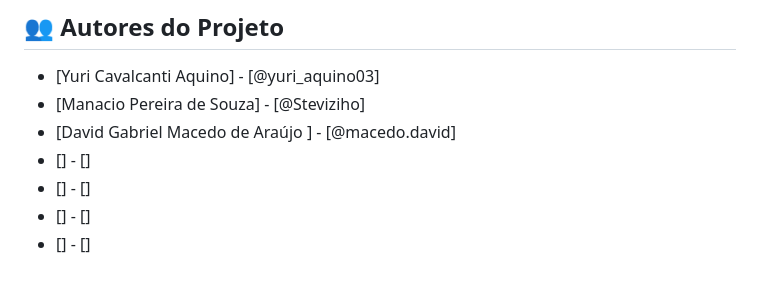
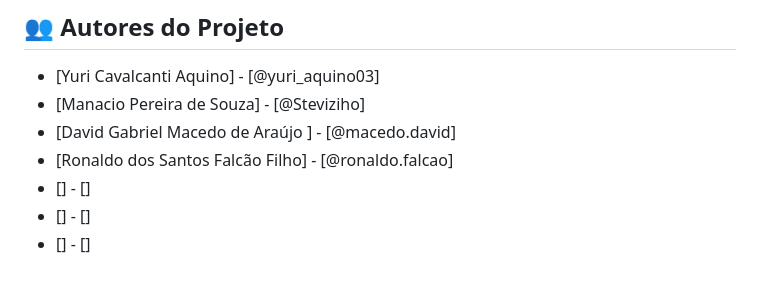
Before and after one commit to yca-git/Smart-Space-Parking, a Markdown page: README.md, the part around the change. Drawn GitHub-style.

Commit message:
Adicao de membro ao REDME

```diff
--- a/README.md
+++ b/README.md
@@ -127,7 +127,7 @@ erDiagram
 * [Yuri Cavalcanti Aquino] - [@yuri_aquino03]
 * [Manacio Pereira de Souza] - [@Steviziho]
 * [David Gabriel Macedo de Araújo ] - [@macedo.david]
+* [Ronaldo dos Santos Falcão Filho] - [@ronaldo.falcao]
 * [] - []
 * [] - []
 * [] - []
-* [] - []
```
